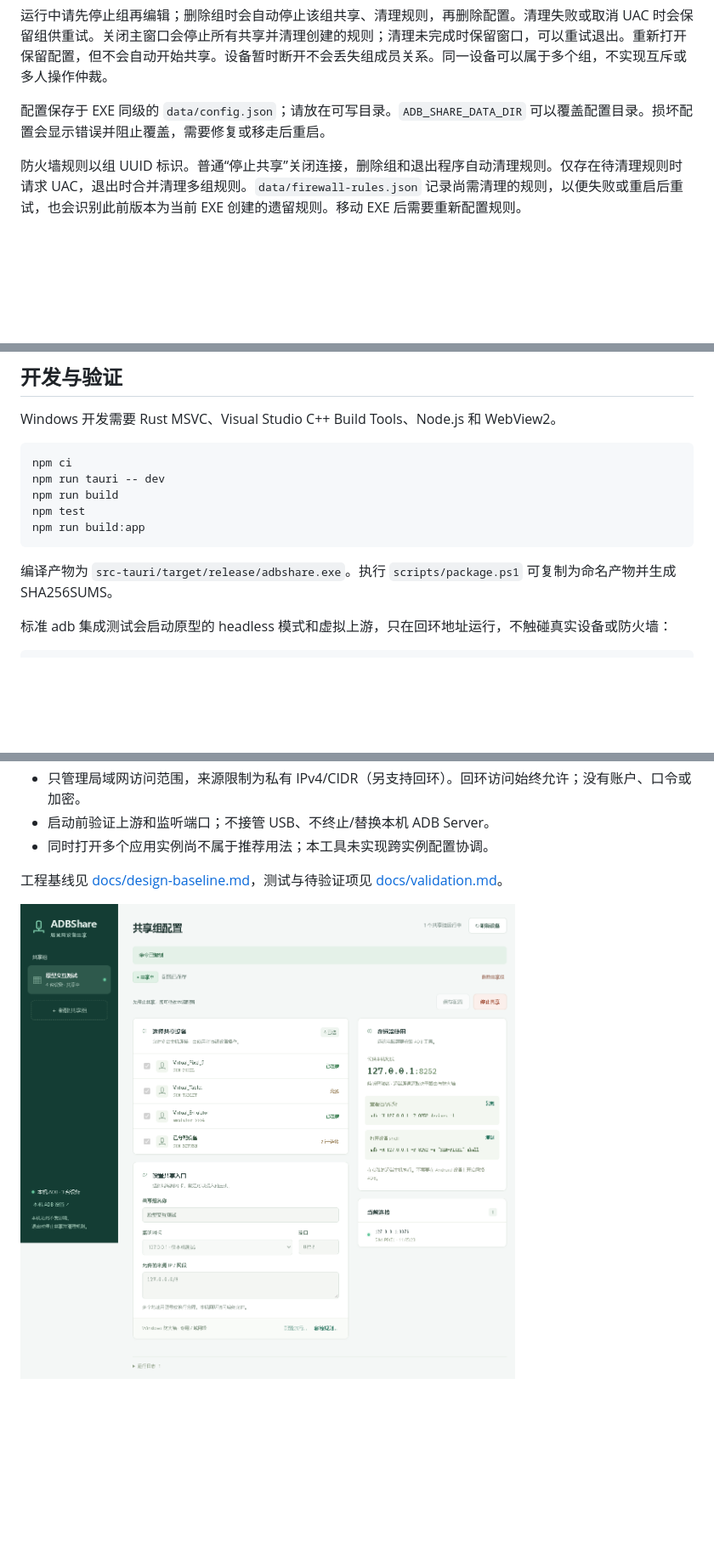
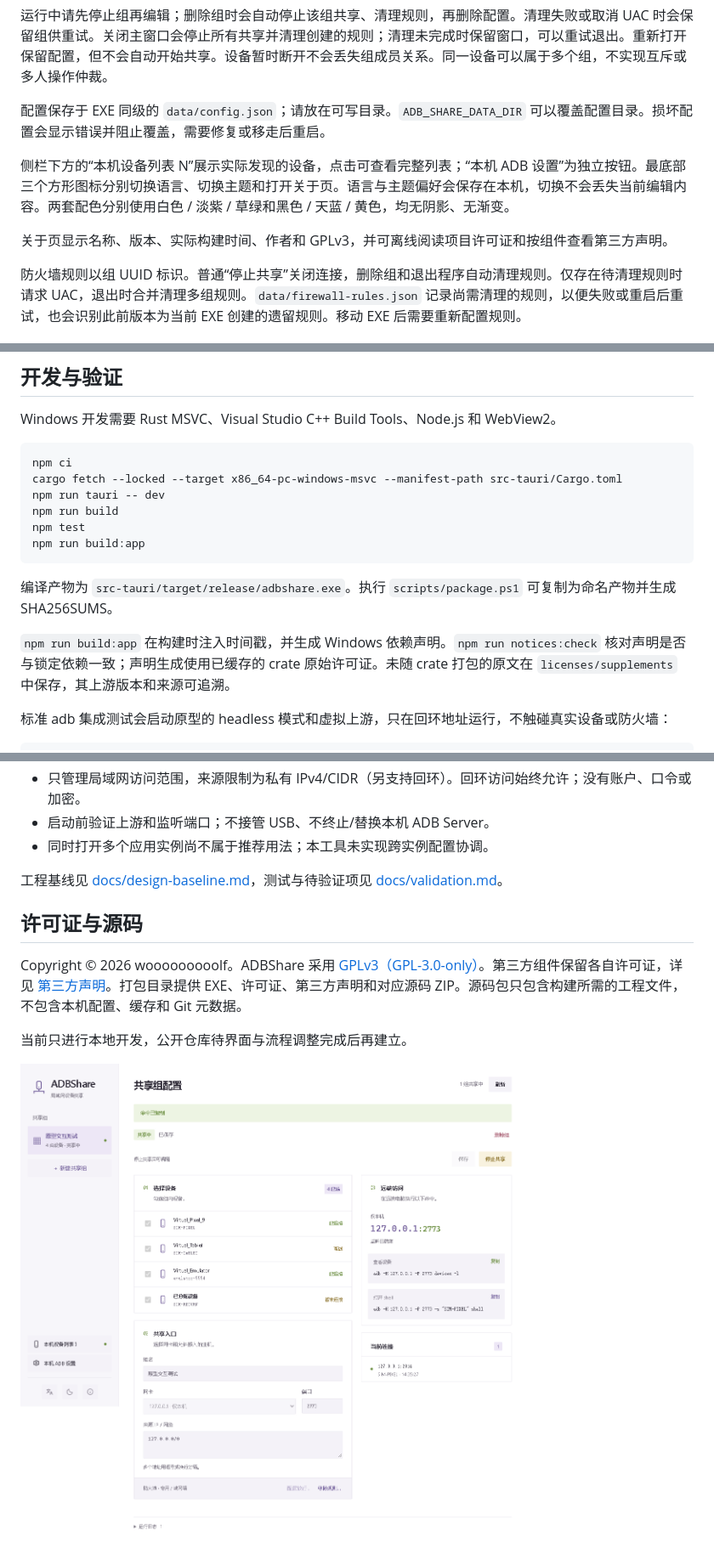
Before and after one commit to woooooooooolf/ADBShare, a Markdown page: README.md, 3 parts joined by grey strips. Shown at 85% size. Rendered like a GitHub page; pictures changed too: docs/images/sharing.png; blank space fills up the shorter version.

Commit message:
build: package source and licenses with validated desktop previews

````diff
--- a/README.md
+++ b/README.md
@@ -26,6 +26,10 @@ adb -H 192.168.1.10 -P 15037 -s SERIAL push test.txt /data/local/tmp/
 
 配置保存于 EXE 同级的 `data/config.json`；请放在可写目录。`ADB_SHARE_DATA_DIR` 可以覆盖配置目录。损坏配置会显示错误并阻止覆盖，需要修复或移走后重启。
 
+侧栏下方的“本机设备列表 N”展示实际发现的设备，点击可查看完整列表；“本机 ADB 设置”为独立按钮。最底部三个方形图标分别切换语言、切换主题和打开关于页。语言与主题偏好会保存在本机，切换不会丢失当前编辑内容。两套配色分别使用白色 / 淡紫 / 草绿和黑色 / 天蓝 / 黄色，均无阴影、无渐变。
+
+关于页显示名称、版本、实际构建时间、作者和 GPLv3，并可离线阅读项目许可证和按组件查看第三方声明。
+
 防火墙规则以组 UUID 标识。普通“停止共享”关闭连接，删除组和退出程序自动清理规则。仅存在待清理规则时请求 UAC，退出时合并清理多组规则。`data/firewall-rules.json` 记录尚需清理的规则，以便失败或重启后重试，也会识别此前版本为当前 EXE 创建的遗留规则。移动 EXE 后需要重新配置规则。
 
 ## 无真机演示
@@ -44,6 +48,7 @@ Windows 开发需要 Rust MSVC、Visual Studio C++ Build Tools、Node.js 和 Web
 
 ```powershell
 npm ci
+cargo fetch --locked --target x86_64-pc-windows-msvc --manifest-path src-tauri/Cargo.toml
 npm run tauri -- dev
 npm run build
 npm test
@@ -51,6 +56,8 @@ npm run build:app
 ```
 
 编译产物为 `src-tauri/target/release/adbshare.exe`。执行 `scripts/package.ps1` 可复制为命名产物并生成 SHA256SUMS。
+
+`npm run build:app` 在构建时注入时间戳，并生成 Windows 依赖声明。`npm run notices:check` 核对声明是否与锁定依赖一致；声明生成使用已缓存的 crate 原始许可证。未随 crate 打包的原文在 `licenses/supplements` 中保存，其上游版本和来源可追溯。
 
 标准 adb 集成测试会启动原型的 headless 模式和虚拟上游，只在回环地址运行，不触碰真实设备或防火墙：
 
@@ -76,4 +83,10 @@ npm run test:integration
 
 工程基线见 [docs/design-baseline.md](docs/design-baseline.md)，测试与待验证项见 [docs/validation.md](docs/validation.md)。
 
+## 许可证与源码
+
+Copyright © 2026 wooooooooolf。ADBShare 采用 [GPLv3（GPL-3.0-only）](LICENSE)。第三方组件保留各自许可证，详见 [第三方声明](THIRD_PARTY_NOTICES.txt)。打包目录提供 EXE、许可证、第三方声明和对应源码 ZIP。源码包只包含构建所需的工程文件，不包含本机配置、缓存和 Git 元数据。
+
+当前只进行本地开发，公开仓库待界面与流程调整完成后再建立。
+
 ![共享组原型界面](docs/images/sharing.png)
````
Also changed, not shown: docs/validation.md (+6 -0 lines), docs/images/about-dark-en.png (added), docs/images/dark-en.png (added), docs/images/light-en.png (added), docs/images/local-devices-light-zh.png (added), docs/images/welcome.png, 2 other files.
